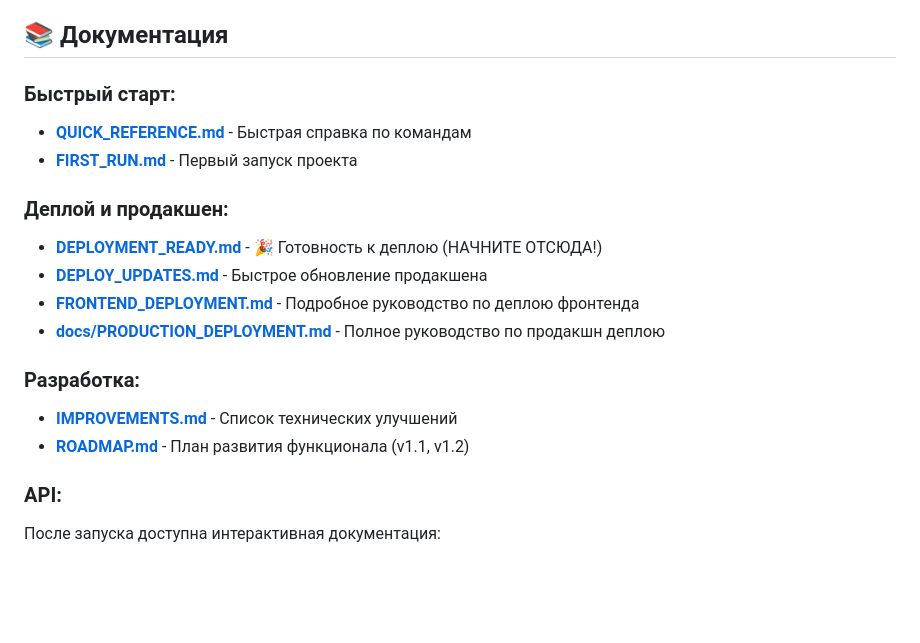
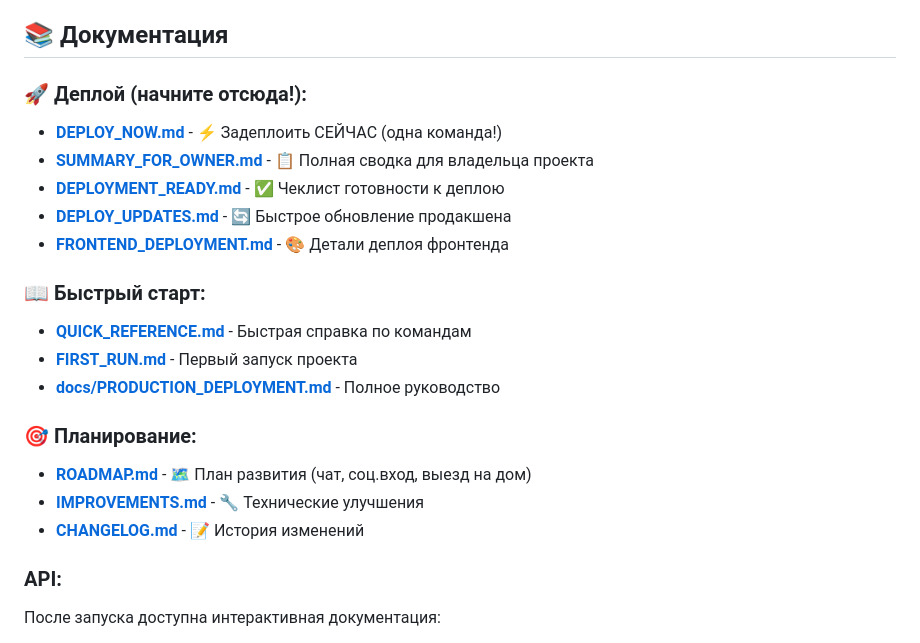
Before and after one commit to Rustam4262/aurelle, a Markdown page: README.md, the part around the change. Rendered like a GitHub page; blank space fills up the shorter version.

Commit message:
docs: update README with comprehensive doc links
Reorganized documentation section in README:

🚀 Deploy section (top priority):
- DEPLOY_NOW.md - Quick deploy (single command)
- SUMMARY_FOR_OWNER.md - Executive summary
- DEPLOYMENT_READY.md - Deployment checklist
- Other deployment guides

📖 Quick start section:
- Quick reference and first run guides

🎯 Planning section:
- ROADMAP.md - Feature development plan
- IMPROVEMENTS.md - Technical improvements
- CHANGELOG.md - Version history

Makes it easy to find relevant documentation based on
current task (deploy, develop, plan).

🤖 Generated with [Claude Code](https://claude.com/claude-code)

Co-Authored-By: Claude <noreply@anthropic.com>

```diff
--- a/README.md
+++ b/README.md
@@ -90,19 +90,22 @@ docker-compose exec backend python init_db.py
 
 ## 📚 Документация
 
-### Быстрый старт:
+### 🚀 Деплой (начните отсюда!):
+- **[DEPLOY_NOW.md](DEPLOY_NOW.md)** - ⚡ Задеплоить СЕЙЧАС (одна команда!)
+- **[SUMMARY_FOR_OWNER.md](SUMMARY_FOR_OWNER.md)** - 📋 Полная сводка для владельца проекта
+- **[DEPLOYMENT_READY.md](DEPLOYMENT_READY.md)** - ✅ Чеклист готовности к деплою
+- **[DEPLOY_UPDATES.md](DEPLOY_UPDATES.md)** - 🔄 Быстрое обновление продакшена
+- **[FRONTEND_DEPLOYMENT.md](FRONTEND_DEPLOYMENT.md)** - 🎨 Детали деплоя фронтенда
+
+### 📖 Быстрый старт:
 - **[QUICK_REFERENCE.md](QUICK_REFERENCE.md)** - Быстрая справка по командам
 - **[FIRST_RUN.md](docs/FIRST_RUN.md)** - Первый запуск проекта
+- **[docs/PRODUCTION_DEPLOYMENT.md](docs/PRODUCTION_DEPLOYMENT.md)** - Полное руководство
 
-### Деплой и продакшен:
-- **[DEPLOYMENT_READY.md](DEPLOYMENT_READY.md)** - 🎉 Готовность к деплою (НАЧНИТЕ ОТСЮДА!)
-- **[DEPLOY_UPDATES.md](DEPLOY_UPDATES.md)** - Быстрое обновление продакшена
-- **[FRONTEND_DEPLOYMENT.md](FRONTEND_DEPLOYMENT.md)** - Подробное руководство по деплою фронтенда
-- **[docs/PRODUCTION_DEPLOYMENT.md](docs/PRODUCTION_DEPLOYMENT.md)** - Полное руководство по продакшн деплою
-
-### Разработка:
-- **[IMPROVEMENTS.md](IMPROVEMENTS.md)** - Список технических улучшений
-- **[ROADMAP.md](ROADMAP.md)** - План развития функционала (v1.1, v1.2)
+### 🎯 Планирование:
+- **[ROADMAP.md](ROADMAP.md)** - 🗺️ План развития (чат, соц.вход, выезд на дом)
+- **[IMPROVEMENTS.md](IMPROVEMENTS.md)** - 🔧 Технические улучшения
+- **[CHANGELOG.md](CHANGELOG.md)** - 📝 История изменений
 
 ### API:
 После запуска доступна интерактивная документация:
```
